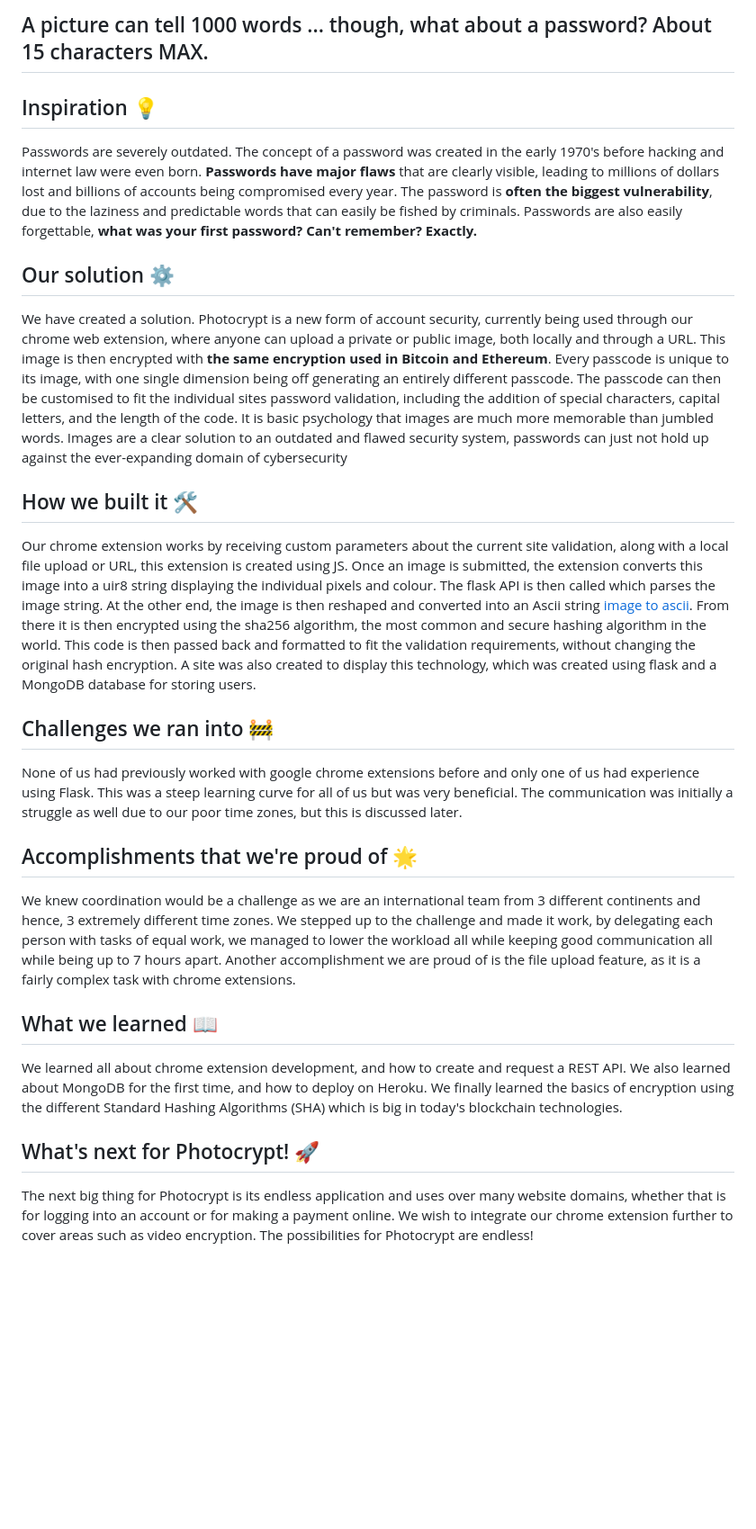
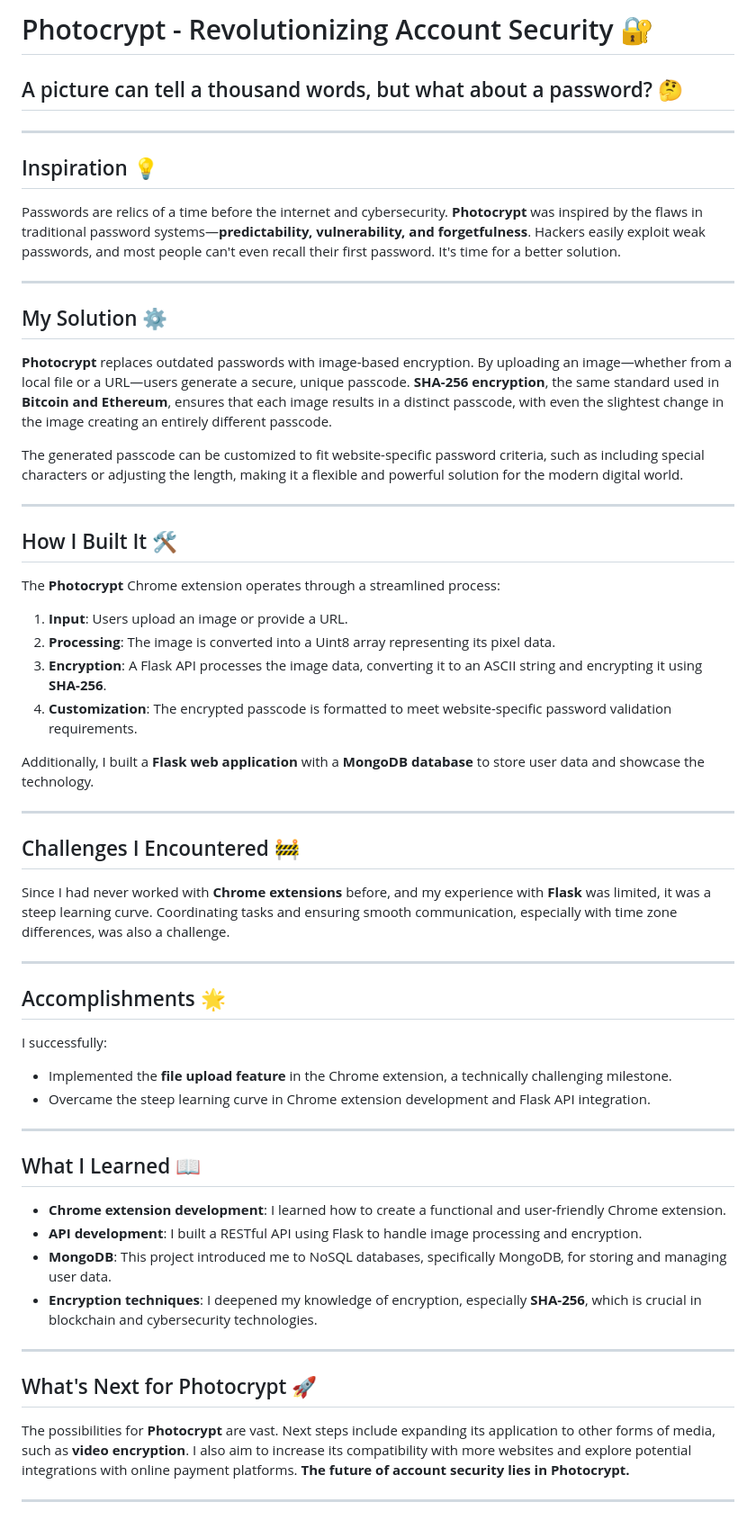
Before and after one commit to manojxk/photo-password, a Markdown page: README.md, the part around the change. Shown at 90% size. GitHub-like rendering; blank space fills up the shorter version.

```diff
--- a/README.md
+++ b/README.md
@@ -1,23 +1,54 @@
-## A picture can tell 1000 words ... though, what about a password?  About 15 characters MAX.
+# Photocrypt - Revolutionizing Account Security 🔐
+
+## A picture can tell a thousand words, but what about a password? 🤔
+
+
+---
 
 ## Inspiration 💡
-Passwords are severely outdated. The concept of a password was created in the early 1970's before hacking and internet law were even born. **Passwords have major flaws** that are clearly visible, leading to millions of dollars lost and billions of accounts being compromised every year. The password is **often the biggest vulnerability**, due to the laziness and predictable words that can easily be fished by criminals. Passwords are also easily forgettable, **what was your first password? Can't remember? Exactly.**
+Passwords are relics of a time before the internet and cybersecurity. **Photocrypt** was inspired by the flaws in traditional password systems—**predictability, vulnerability, and forgetfulness**. Hackers easily exploit weak passwords, and most people can't even recall their first password. It's time for a better solution.
 
-## Our solution ⚙️
-We have created a solution. Photocrypt is a new form of account security, currently being used through our chrome web extension, where anyone can upload a private or public image, both locally and through a URL. This image is then encrypted with **the same encryption used in Bitcoin and Ethereum**. Every passcode is unique to its image, with one single dimension being off generating an entirely different passcode. The passcode can then be customised to fit the individual sites password validation, including the addition of special characters, capital letters, and the length of the code. It is basic psychology that images are much more memorable than jumbled words. Images are a clear solution to an outdated and flawed security system, passwords can just not hold up against the ever-expanding domain of cybersecurity
+---
 
-## How we built it 🛠️
-Our chrome extension works by receiving custom parameters about the current site validation, along with a local file upload or URL, this extension is created using JS. Once an image is submitted, the extension converts this image into a uir8 string displaying the individual pixels and colour. The flask API is then called which parses the image string. At the other end, the image is then reshaped and converted into an Ascii string [image to ascii](https://wiki.cdot.senecacollege.ca/w/imgs/thumb/R2d2.jpg/700px-R2d2.jpg.png). From there it is then encrypted using the sha256 algorithm, the most common and secure hashing algorithm in the world. This code is then passed back and formatted to fit the validation requirements, without changing the original hash encryption.
-A site was also created to display this technology, which was created using flask and a MongoDB database for storing users.
+## My Solution ⚙️
+**Photocrypt** replaces outdated passwords with image-based encryption. By uploading an image—whether from a local file or a URL—users generate a secure, unique passcode. **SHA-256 encryption**, the same standard used in **Bitcoin and Ethereum**, ensures that each image results in a distinct passcode, with even the slightest change in the image creating an entirely different passcode.
 
-## Challenges we ran into 🚧
-None of us had previously worked with google chrome extensions before and only one of us had experience using Flask. This was a steep learning curve for all of us but was very beneficial. The communication was initially a struggle as well due to our poor time zones, but this is discussed later.
+The generated passcode can be customized to fit website-specific password criteria, such as including special characters or adjusting the length, making it a flexible and powerful solution for the modern digital world.
 
-## Accomplishments that we're proud of 🌟
-We knew coordination would be a challenge as we are an international team from 3 different continents and hence, 3 extremely different time zones. We stepped up to the challenge and made it work, by delegating each person with tasks of equal work, we managed to lower the workload all while keeping good communication all while being up to 7 hours apart. Another accomplishment we are proud of is the file upload feature, as it is a fairly complex task with chrome extensions.
+---
 
-## What we learned 📖
-We learned all about chrome extension development, and how to create and request a REST API. We also learned about MongoDB for the first time, and how to deploy on Heroku. We finally learned the basics of encryption using the different Standard Hashing Algorithms (SHA) which is big in today's blockchain technologies.
+## How I Built It 🛠️
+The **Photocrypt** Chrome extension operates through a streamlined process:
+1. **Input**: Users upload an image or provide a URL.
+2. **Processing**: The image is converted into a Uint8 array representing its pixel data.
+3. **Encryption**: A Flask API processes the image data, converting it to an ASCII string and encrypting it using **SHA-256**.
+4. **Customization**: The encrypted passcode is formatted to meet website-specific password validation requirements.
 
-## What's next for Photocrypt! 🚀
-The next big thing for Photocrypt is its endless application and uses over many website domains, whether that is for logging into an account or for making a payment online. We wish to integrate our chrome extension further to cover areas such as video encryption. The possibilities for Photocrypt are endless!
+Additionally, I built a **Flask web application** with a **MongoDB database** to store user data and showcase the technology.
+
+---
+
+## Challenges I Encountered 🚧
+Since I had never worked with **Chrome extensions** before, and my experience with **Flask** was limited, it was a steep learning curve. Coordinating tasks and ensuring smooth communication, especially with time zone differences, was also a challenge.
+
+---
+
+## Accomplishments 🌟
+I successfully:
+- Implemented the **file upload feature** in the Chrome extension, a technically challenging milestone.
+- Overcame the steep learning curve in Chrome extension development and Flask API integration.
+
+---
+
+## What I Learned 📖
+- **Chrome extension development**: I learned how to create a functional and user-friendly Chrome extension.
+- **API development**: I built a RESTful API using Flask to handle image processing and encryption.
+- **MongoDB**: This project introduced me to NoSQL databases, specifically MongoDB, for storing and managing user data.
+- **Encryption techniques**: I deepened my knowledge of encryption, especially **SHA-256**, which is crucial in blockchain and cybersecurity technologies.
+
+---
+
+## What's Next for Photocrypt 🚀
+The possibilities for **Photocrypt** are vast. Next steps include expanding its application to other forms of media, such as **video encryption**. I also aim to increase its compatibility with more websites and explore potential integrations with online payment platforms. **The future of account security lies in Photocrypt.**
+
+---
```
